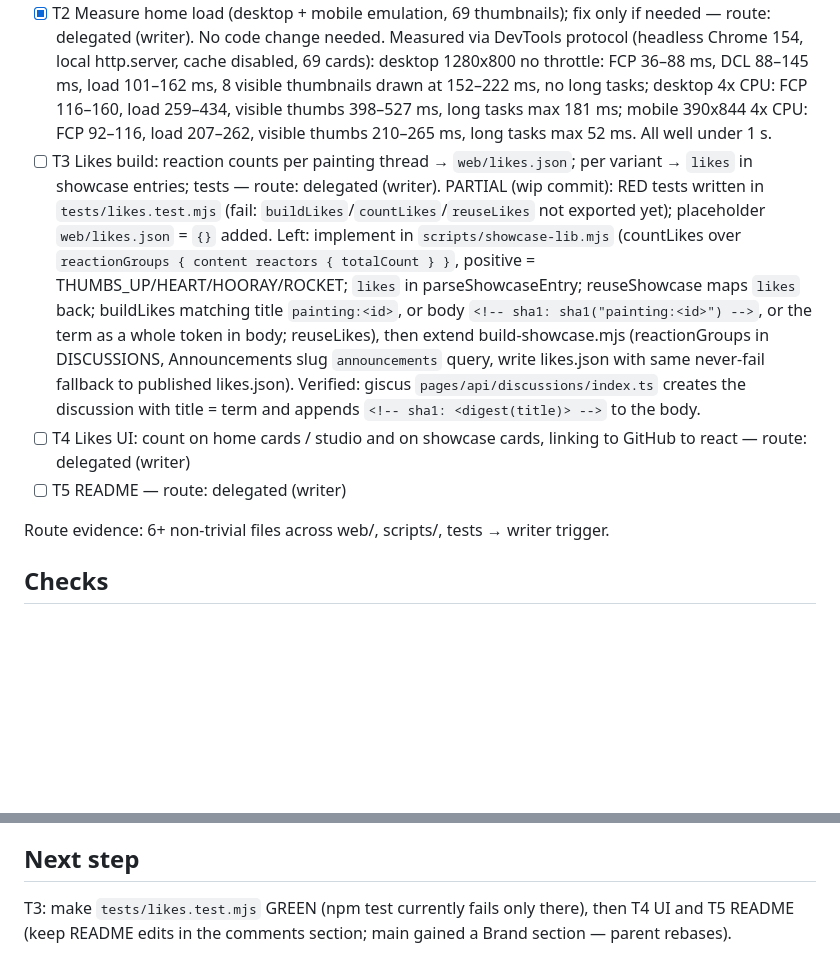
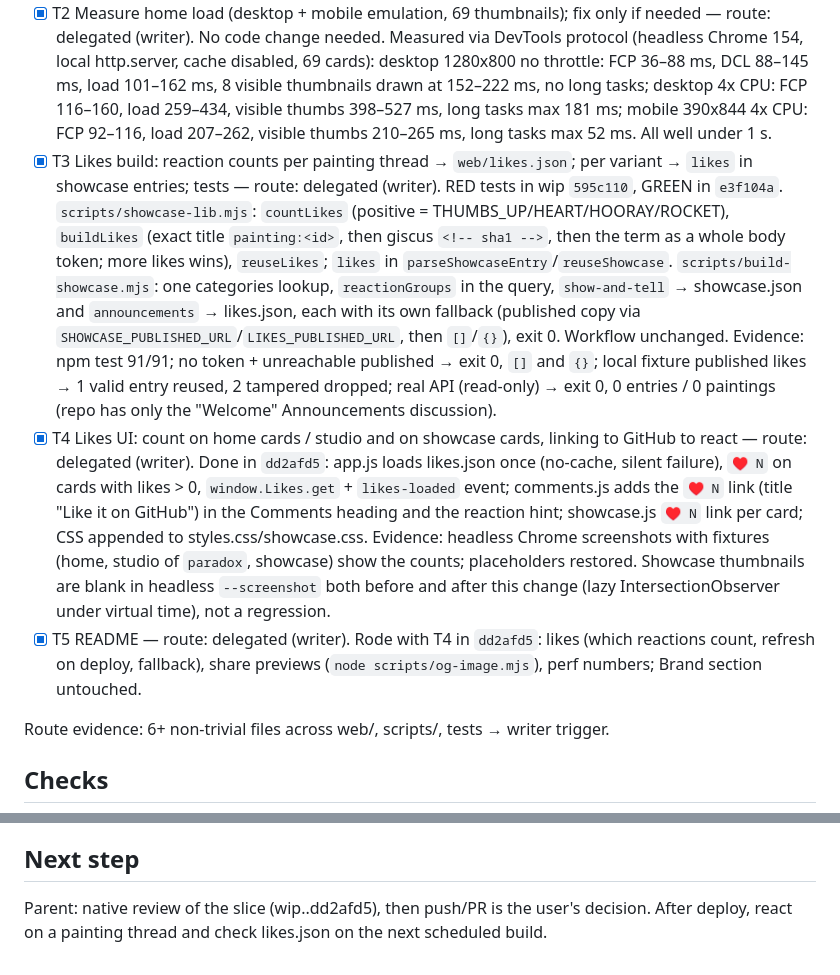
Before and after one commit to brancan/tangle-machine, a Markdown page: odd/tasks/share-perf-likes.md, 2 parts joined by grey strips. GitHub-like rendering; blank space fills up the shorter version.

Commit message:
docs(odd): record likes build, UI and README

```diff
--- a/odd/tasks/share-perf-likes.md
+++ b/odd/tasks/share-perf-likes.md
@@ -28,12 +28,13 @@ thumbnails, and add likes to paintings and gallery variants.
   desktop 1280x800 no throttle: FCP 36–88 ms, DCL 88–145 ms, load 101–162 ms, 8 visible thumbnails drawn at 152–222 ms, no long tasks;
   desktop 4x CPU: FCP 116–160, load 259–434, visible thumbs 398–527 ms, long tasks max 181 ms;
   mobile 390x844 4x CPU: FCP 92–116, load 207–262, visible thumbs 210–265 ms, long tasks max 52 ms. All well under 1 s.
-- [ ] T3 Likes build: reaction counts per painting thread → `web/likes.json`; per variant → `likes` in showcase entries; tests — route: delegated (writer). PARTIAL (wip commit):
-  RED tests written in `tests/likes.test.mjs` (fail: `buildLikes`/`countLikes`/`reuseLikes` not exported yet); placeholder `web/likes.json` = `{}` added.
-  Left: implement in `scripts/showcase-lib.mjs` (countLikes over `reactionGroups { content reactors { totalCount } }`, positive = THUMBS_UP/HEART/HOORAY/ROCKET; `likes` in parseShowcaseEntry; reuseShowcase maps `likes` back; buildLikes matching title `painting:<id>`, or body `<!-- sha1: sha1("painting:<id>") -->`, or the term as a whole token in body; reuseLikes), then extend build-showcase.mjs (reactionGroups in DISCUSSIONS, Announcements slug `announcements` query, write likes.json with same never-fail fallback to published likes.json).
-  Verified: giscus `pages/api/discussions/index.ts` creates the discussion with title = term and appends `<!-- sha1: <digest(title)> -->` to the body.
-- [ ] T4 Likes UI: count on home cards / studio and on showcase cards, linking to GitHub to react — route: delegated (writer)
-- [ ] T5 README — route: delegated (writer)
+- [x] T3 Likes build: reaction counts per painting thread → `web/likes.json`; per variant → `likes` in showcase entries; tests — route: delegated (writer). RED tests in wip `595c110`, GREEN in `e3f104a`.
+  `scripts/showcase-lib.mjs`: `countLikes` (positive = THUMBS_UP/HEART/HOORAY/ROCKET), `buildLikes` (exact title `painting:<id>`, then giscus `<!-- sha1 -->`, then the term as a whole body token; more likes wins), `reuseLikes`; `likes` in `parseShowcaseEntry`/`reuseShowcase`.
+  `scripts/build-showcase.mjs`: one categories lookup, `reactionGroups` in the query, `show-and-tell` → showcase.json and `announcements` → likes.json, each with its own fallback (published copy via `SHOWCASE_PUBLISHED_URL`/`LIKES_PUBLISHED_URL`, then `[]`/`{}`), exit 0. Workflow unchanged.
+  Evidence: npm test 91/91; no token + unreachable published → exit 0, `[]` and `{}`; local fixture published likes → 1 valid entry reused, 2 tampered dropped; real API (read-only) → exit 0, 0 entries / 0 paintings (repo has only the "Welcome" Announcements discussion).
+- [x] T4 Likes UI: count on home cards / studio and on showcase cards, linking to GitHub to react — route: delegated (writer). Done in `dd2afd5`: app.js loads likes.json once (no-cache, silent failure), `♥ N` on cards with likes > 0, `window.Likes.get` + `likes-loaded` event; comments.js adds the `♥ N` link (title "Like it on GitHub") in the Comments heading and the reaction hint; showcase.js `♥ N` link per card; CSS appended to styles.css/showcase.css.
+  Evidence: headless Chrome screenshots with fixtures (home, studio of `paradox`, showcase) show the counts; placeholders restored. Showcase thumbnails are blank in headless `--screenshot` both before and after this change (lazy IntersectionObserver under virtual time), not a regression.
+- [x] T5 README — route: delegated (writer). Rode with T4 in `dd2afd5`: likes (which reactions count, refresh on deploy, fallback), share previews (`node scripts/og-image.mjs`), perf numbers; Brand section untouched.
 
 Route evidence: 6+ non-trivial files across web/, scripts/, tests → writer trigger.
 
@@ -46,4 +47,4 @@ Route evidence: 6+ non-trivial files across web/, scripts/, tests → writer tri
 - Engram mirror: pending (server unavailable this session).
 
 ## Next step
-T3: make `tests/likes.test.mjs` GREEN (npm test currently fails only there), then T4 UI and T5 README (keep README edits in the comments section; main gained a Brand section — parent rebases).
+Parent: native review of the slice (wip..dd2afd5), then push/PR is the user's decision. After deploy, react on a painting thread and check likes.json on the next scheduled build.
```
